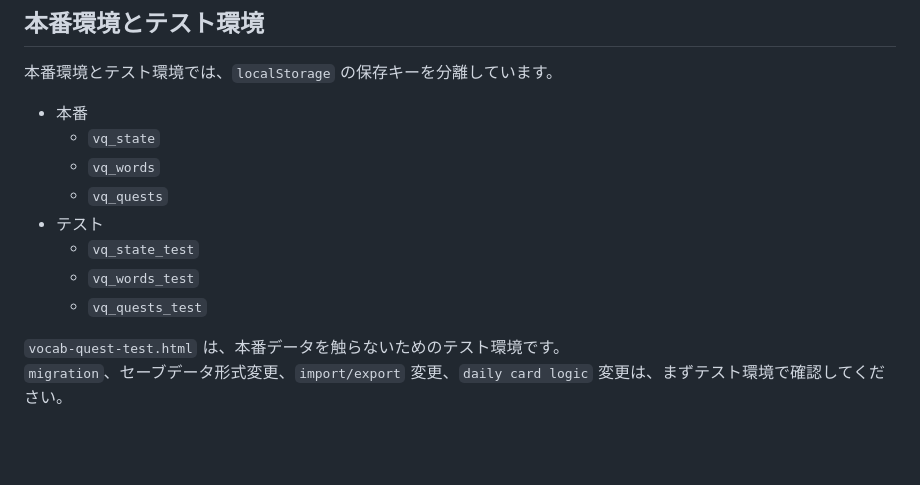
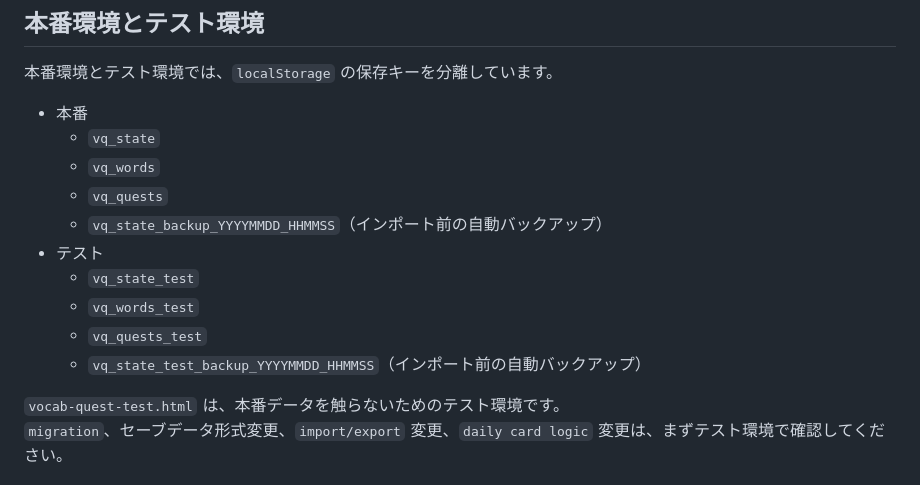
Before and after one commit to ur2cuter2/ur2cute, a Markdown page: README.md, the part around the change. GitHub-like rendering; blank space fills up the shorter version.

Commit message:
docs: document import backup localStorage keys

```diff
--- a/README.md
+++ b/README.md
@@ -17,10 +17,12 @@
   - `vq_state`
   - `vq_words`
   - `vq_quests`
+  - `vq_state_backup_YYYYMMDD_HHMMSS`（インポート前の自動バックアップ）
 - テスト
   - `vq_state_test`
   - `vq_words_test`
   - `vq_quests_test`
+  - `vq_state_test_backup_YYYYMMDD_HHMMSS`（インポート前の自動バックアップ）
 
 `vocab-quest-test.html` は、本番データを触らないためのテスト環境です。
 `migration`、セーブデータ形式変更、`import/export` 変更、`daily card logic` 変更は、まずテスト環境で確認してください。
```
